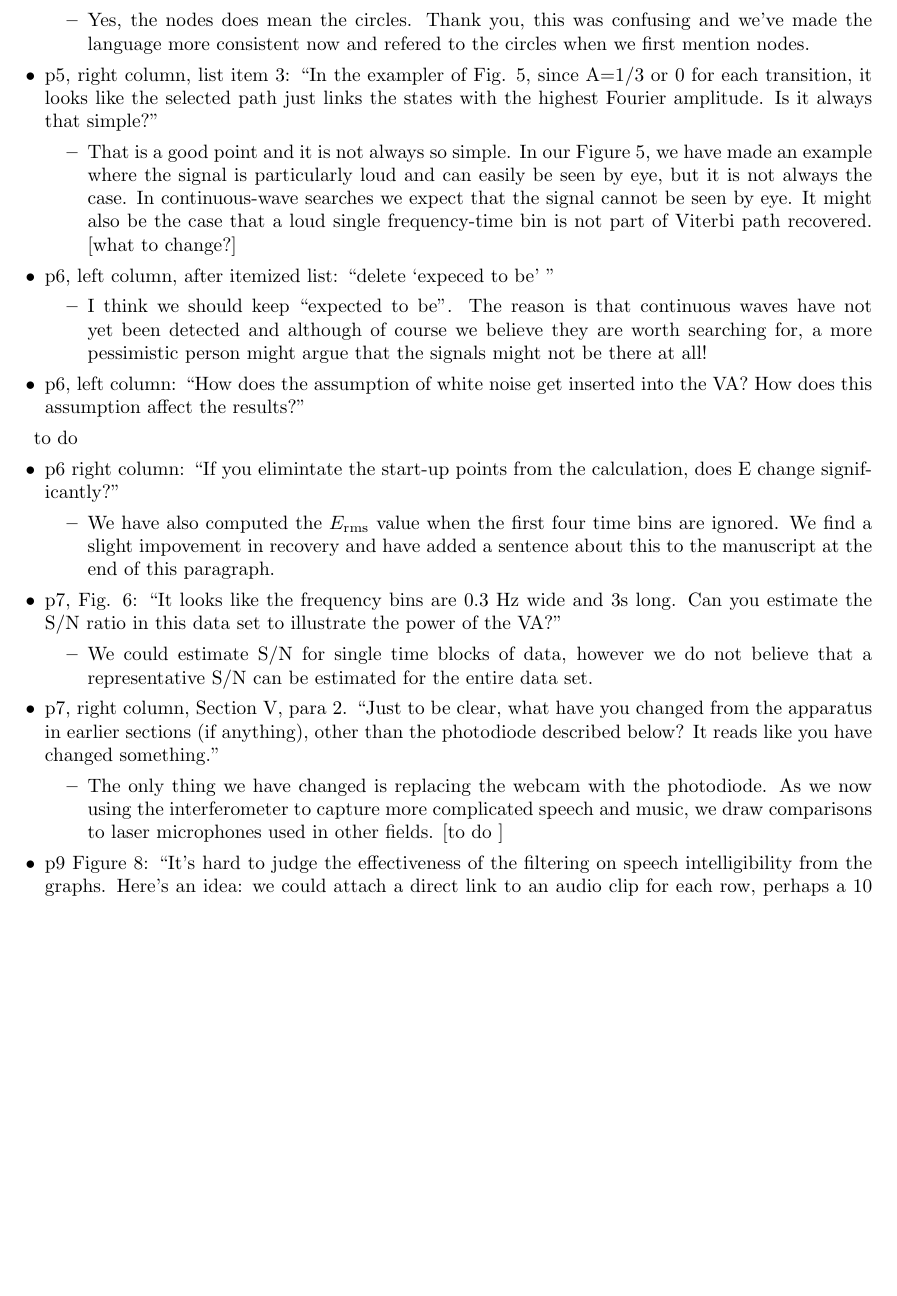
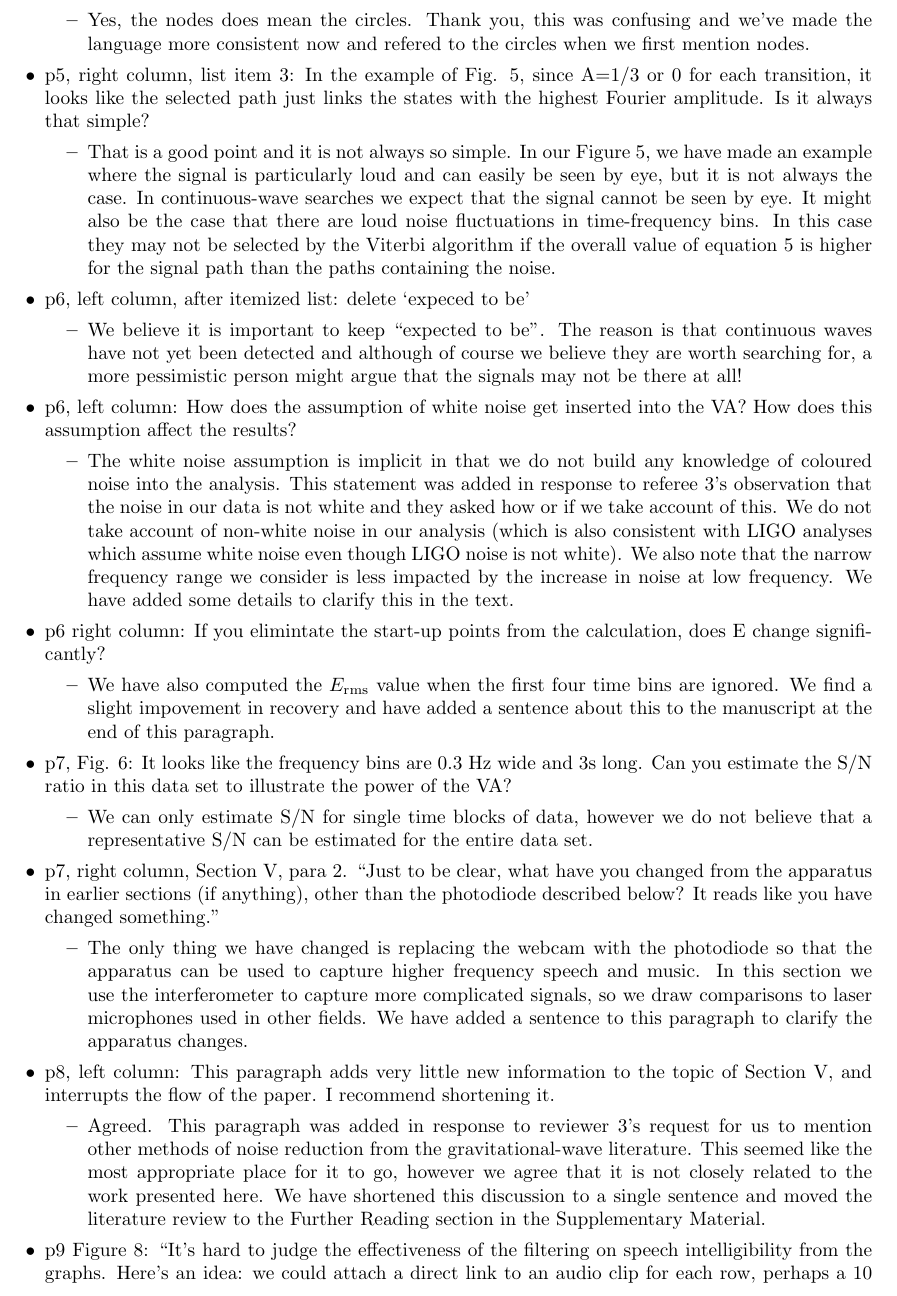
Before and after one commit to daccordeon/gravexplain, a LaTeX letter (paper/responseRound2/AJPResponseLetter.tex): part of page 2 of 3, cut so that both start at the same text, the shorter picture padded with empty space. Compiled offline with pdfLaTeX.

Commit message:
working on response

```diff
--- a/paper/responseRound2/AJPResponseLetter.tex
+++ b/paper/responseRound2/AJPResponseLetter.tex
@@ -56,34 +56,39 @@ Hannah (for the co-authors)
 \item Yes, the nodes does mean the circles. Thank you, this was confusing and we've made the language more consistent now and refered to the circles when we first mention nodes.
 \end{itemize}
 
-\item p5, right column, list item 3: ``In the exampler of Fig. 5, since A=1/3 or 0 for each transition, it looks like the selected path just links the states with the highest Fourier amplitude. Is it always that simple?''
+\item p5, right column, list item 3: In the example of Fig. 5, since A=1/3 or 0 for each transition, it looks like the selected path just links the states with the highest Fourier amplitude. Is it always that simple?
 \begin{itemize}
-\item That is a good point and it is not always so simple. In our Figure 5, we have made an example where the signal is particularly loud and can easily be seen by eye, but it is not always the case. In continuous-wave searches we expect that the signal cannot be seen by eye. It might also be the case that a loud single frequency-time bin is not part of Viterbi path recovered. [what to change?]
+\item That is a good point and it is not always so simple. In our Figure 5, we have made an example where the signal is particularly loud and can easily be seen by eye, but it is not always the case. In continuous-wave searches we expect that the signal cannot be seen by eye. It might also be the case that there are loud noise fluctuations in time-frequency bins. In this case they may not be selected by the Viterbi algorithm if the overall value of equation 5 is higher for the signal path than the paths containing the noise.
 \end{itemize}
 
-\item p6, left column, after itemized list: ``delete `expeced to be' ''
+\item p6, left column, after itemized list: delete `expeced to be'
 \begin{itemize}
-\item I think we should keep ``expected to be''. The reason is that continuous waves have not yet been detected and although of course we believe they are worth searching for, a more pessimistic person might argue that the signals might not be there at all!
+\item We believe it is important to keep ``expected to be''. The reason is that continuous waves have not yet been detected and although of course we believe they are worth searching for, a more pessimistic person might argue that the signals may not be there at all!
 \end{itemize}
 
-\item p6, left column: ``How does the assumption of white noise get inserted into the VA? How does this assumption affect the results?''
+\item p6, left column: How does the assumption of white noise get inserted into the VA? How does this assumption affect the results?
 \begin{itemize}
-\item [to do]
+\item The white noise assumption is implicit in that we do not build any knowledge of coloured noise into the analysis. This statement was added in response to referee 3's observation that the noise in our data is not white and they asked how or if we take account of this. We do not take account of non-white noise in our analysis (which is also consistent with LIGO analyses which assume white noise even though LIGO noise is not white). We also note that the narrow frequency range we consider is less impacted by the increase in noise at low frequency. We have added some details to clarify this in the text.
 \end{itemize}
 
-\item p6 right column: ``If you elimintate the start-up points from the calculation, does E change significantly?''
+\item p6 right column: If you elimintate the start-up points from the calculation, does E change significantly?
 \begin{itemize}
 \item We have also computed the $E_{\rm rms}$ value when the first four time bins are ignored. We find a slight impovement in recovery and have added a sentence about this to the manuscript at the end of this paragraph.
 \end{itemize}
 
-\item p7, Fig. 6: ``It looks like the frequency bins are 0.3 Hz wide and 3s long. Can you estimate the S/N ratio in this data set to illustrate the power of the VA?''
+\item p7, Fig. 6: It looks like the frequency bins are 0.3 Hz wide and 3s long. Can you estimate the S/N ratio in this data set to illustrate the power of the VA?
 \begin{itemize}
-\item We could estimate S/N for single time blocks of data, however we do not believe that a representative S/N can be estimated for the entire data set.
+\item We can only estimate S/N for single time blocks of data, however we do not believe that a representative S/N can be estimated for the entire data set.
 \end{itemize}
 
 \item p7, right column, Section V, para 2. ``Just to be clear, what have you changed from the apparatus in earlier sections (if anything), other than the photodiode described below? It reads like you have changed something.''
 \begin{itemize}
-\item The only thing we have changed is replacing the webcam with the photodiode. As we now using the interferometer to capture more complicated speech and music, we draw comparisons to laser microphones used in other fields.  [to do ]
+\item The only thing we have changed is replacing the webcam with the photodiode so that the apparatus can be used to capture higher frequency speech and music. In this section we use the interferometer to capture more complicated signals, so we draw comparisons to laser microphones used in other fields. We have added a sentence to this paragraph to clarify the apparatus changes.
+\end{itemize}
+
+\item p8, left column: This paragraph adds very little new information to the topic of Section V, and interrupts the flow of the paper. I recommend shortening it.
+\begin{itemize}
+\item Agreed. This paragraph was added in response to reviewer 3's request for us to mention other methods of noise reduction from the gravitational-wave literature. This seemed like the most appropriate place for it to go, however we agree that it is not closely related to the work presented here. We have shortened this discussion to a single sentence and moved the literature review to the Further Reading section in the Supplementary Material.
 \end{itemize}
 
 \item p9 Figure 8: ``It's hard to judge the effectiveness of the filtering on speech intelligibility from the graphs. Here's an idea: we could attach a direct link to an audio clip for each row, perhaps a 10 second recitation of a familiar phrase. It would be available to online readers via s simple click. his ould enhance the discuation sigificantly.''
@@ -92,4 +97,6 @@ Hannah (for the co-authors)
 \end{itemize}
+
+
 
 \item p10 left column, para 2
 \begin{itemize}
```
Also changed, not shown: paper/responseRound2/AJPResponseLetter.tex (2 more changed lines).
